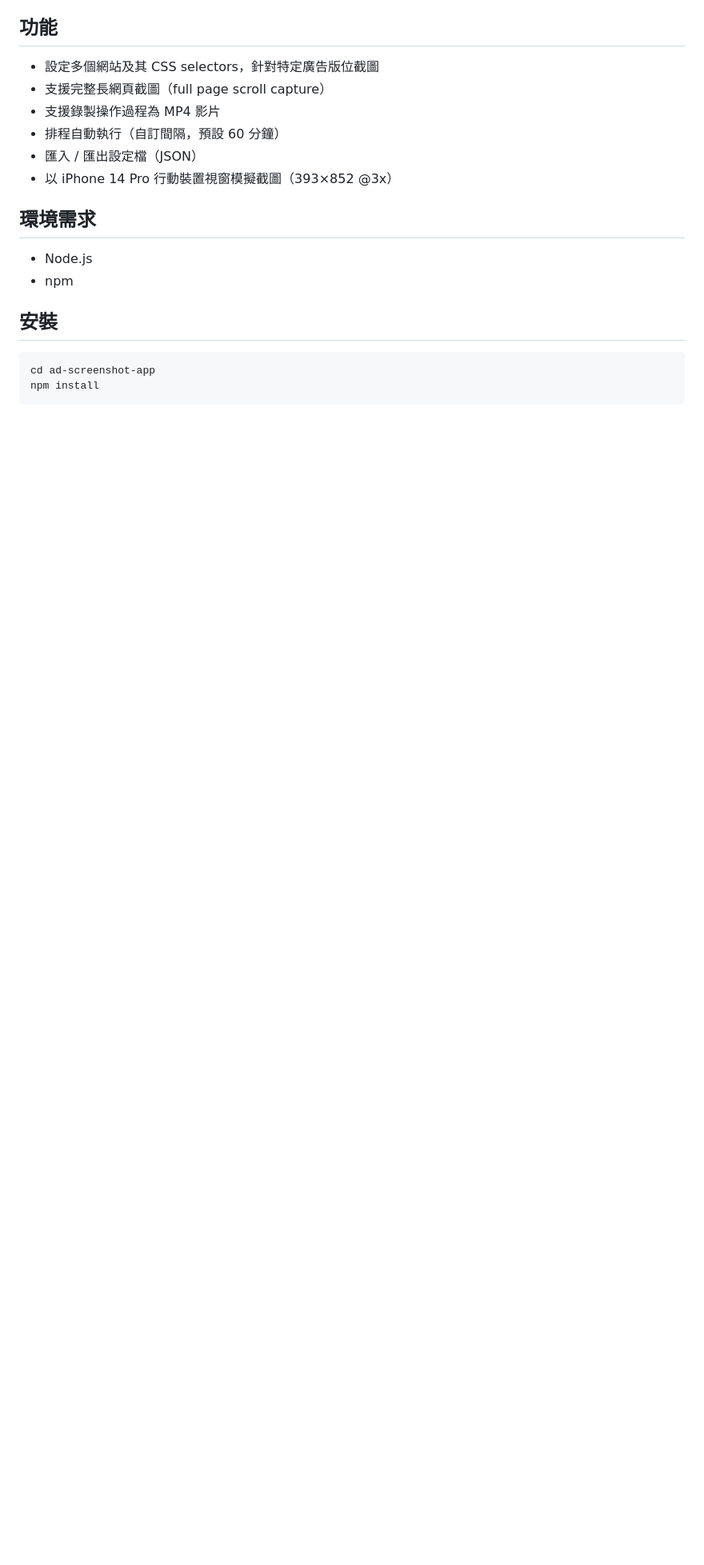
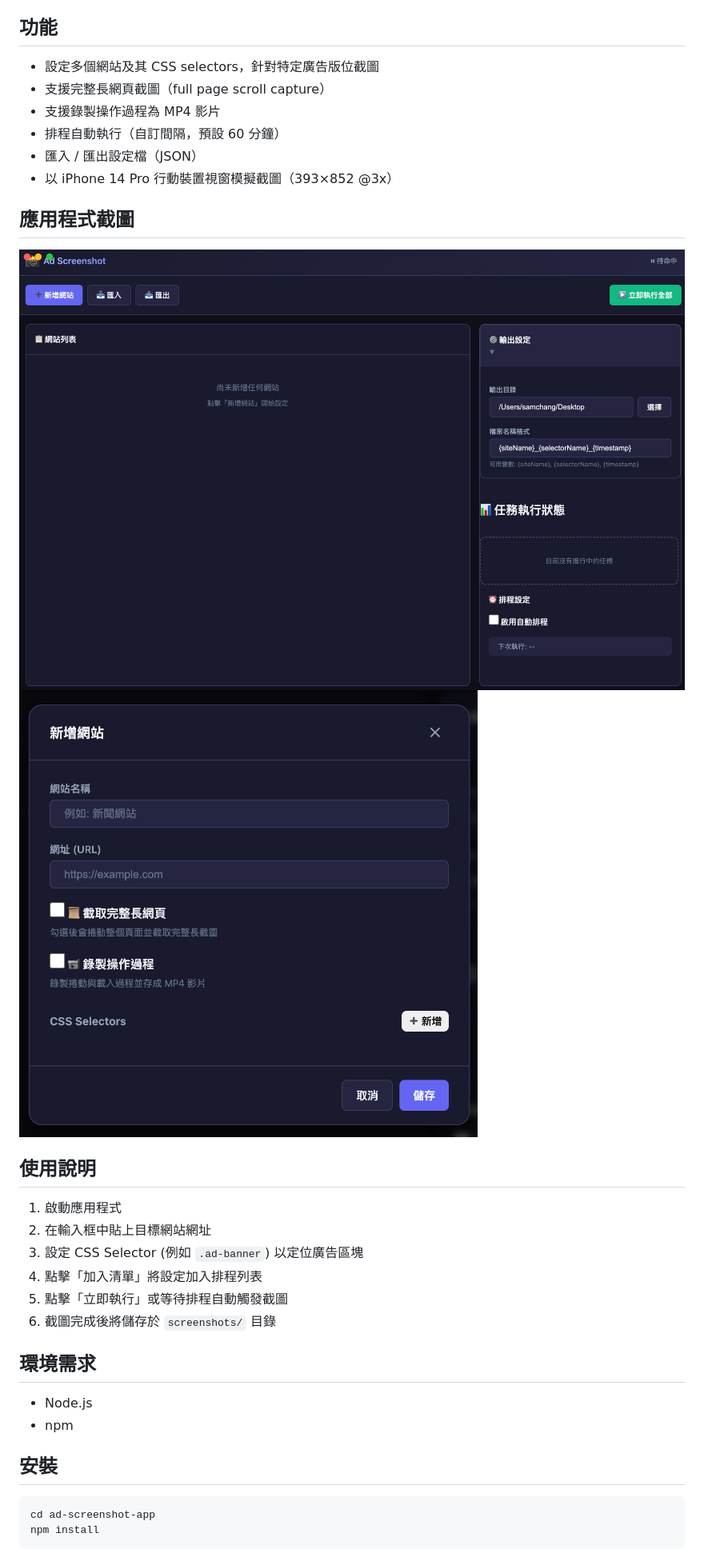
Before and after one commit to samChang72/Ad-Screenshot, a Markdown page: README.md, the part around the change. Shown at 80% size. Rendered like a GitHub page; pictures changed too: docs/screenshot01.png (added), docs/screenshot02.png (added); blank space fills up the shorter version.

Commit message:
feat: 新增截圖並更新 README 文件。

```diff
--- a/README.md
+++ b/README.md
@@ -10,6 +10,20 @@
 - 排程自動執行（自訂間隔，預設 60 分鐘）
 - 匯入 / 匯出設定檔（JSON）
 - 以 iPhone 14 Pro 行動裝置視窗模擬截圖（393×852 @3x）
+
+## 應用程式截圖
+
+![App Screenshot](docs/screenshot01.png)
+![App Screenshot](docs/screenshot02.png)
+
+## 使用說明
+
+1. 啟動應用程式
+2. 在輸入框中貼上目標網站網址
+3. 設定 CSS Selector (例如 `.ad-banner`) 以定位廣告區塊
+4. 點擊「加入清單」將設定加入排程列表
+5. 點擊「立即執行」或等待排程自動觸發截圖
+6. 截圖完成後將儲存於 `screenshots/` 目錄
 
 ## 環境需求
 
```
